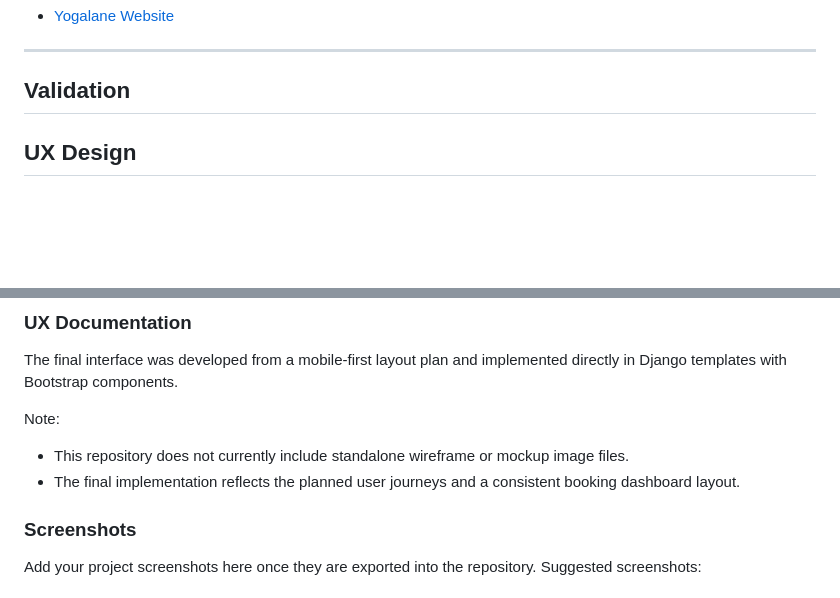
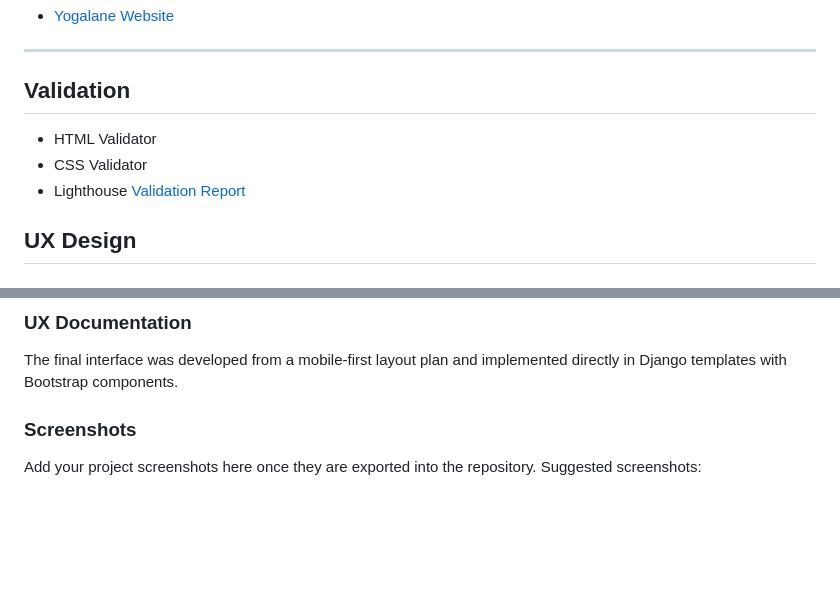
Before and after one commit to dublino8576/Yoga_Booking_App, a Markdown page: README.md, 2 parts joined by grey strips. GitHub-like rendering; blank space fills up the shorter version.

Commit message:
Update UX documentation and remove notes
Removed notes about wireframes and mockups from UX documentation.

```diff
--- a/README.md
+++ b/README.md
@@ -27,7 +27,10 @@ A responsive Django web application for browsing yoga classes, creating student
 
 ## Validation
 
-
+- HTML Validator
+- CSS Validator
+- Lighthouse
+[Validation Report](validations.md)
 
 ## UX Design
 
@@ -64,11 +67,6 @@ Custom styling is stored in:
 ### UX Documentation
 
 The final interface was developed from a mobile-first layout plan and implemented directly in Django templates with Bootstrap components.
-
-Note:
-
-- This repository does not currently include standalone wireframe or mockup image files.
-- The final implementation reflects the planned user journeys and a consistent booking dashboard layout.
 
 ### Screenshots
 
```
